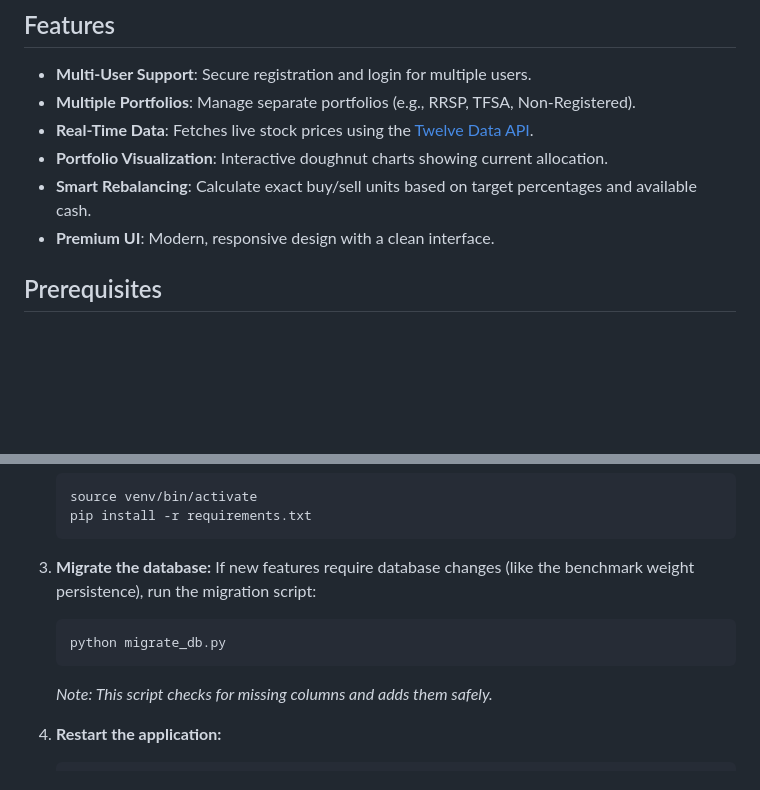
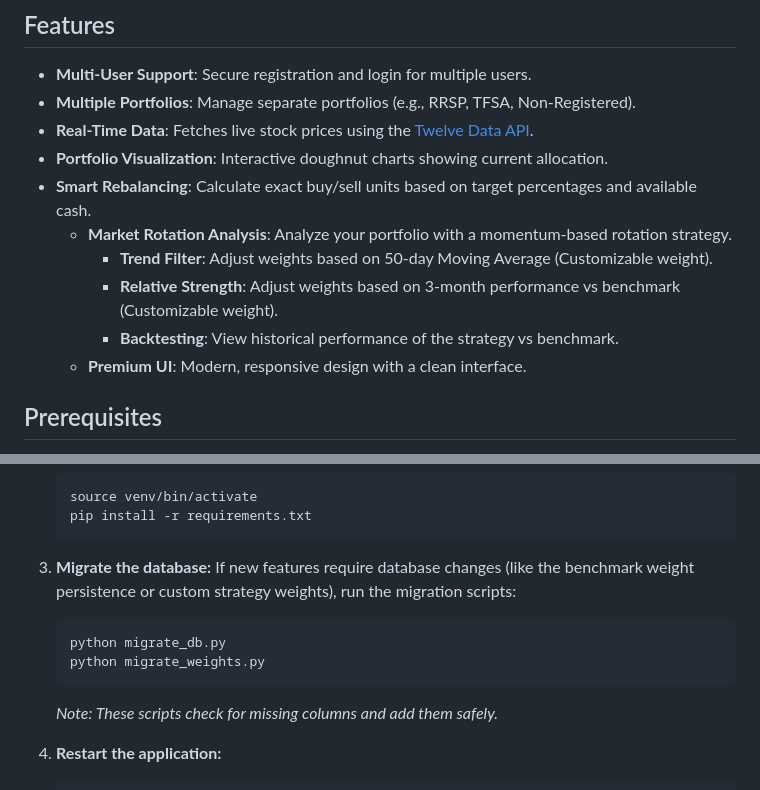
Before and after one commit to rightedges/market_rotation, a Markdown page: README.md, 2 parts joined by grey strips. Rendered like a GitHub page; blank space fills up the shorter version.

````diff
--- a/README.md
+++ b/README.md
@@ -9,7 +9,11 @@ A multi-user stock portfolio management web application built with Python and Fl
 -   **Real-Time Data**: Fetches live stock prices using the [Twelve Data API](https://twelvedata.com/).
 -   **Portfolio Visualization**: Interactive doughnut charts showing current allocation.
 -   **Smart Rebalancing**: Calculate exact buy/sell units based on target percentages and available cash.
--   **Premium UI**: Modern, responsive design with a clean interface.
+    -   **Market Rotation Analysis**: Analyze your portfolio with a momentum-based rotation strategy.
+        -   **Trend Filter**: Adjust weights based on 50-day Moving Average (Customizable weight).
+        -   **Relative Strength**: Adjust weights based on 3-month performance vs benchmark (Customizable weight).
+        -   **Backtesting**: View historical performance of the strategy vs benchmark.
+    -   **Premium UI**: Modern, responsive design with a clean interface.
 
 ## Prerequisites
 
@@ -145,11 +149,12 @@ To upgrade the application to the latest version without losing your data:
     ```
 
 3.  **Migrate the database:**
-    If new features require database changes (like the benchmark weight persistence), run the migration script:
+    If new features require database changes (like the benchmark weight persistence or custom strategy weights), run the migration scripts:
     ```bash
     python migrate_db.py
+    python migrate_weights.py
     ```
-    *Note: This script checks for missing columns and adds them safely.*
+    *Note: These scripts check for missing columns and add them safely.*
 
 4.  **Restart the application:**
     ```bash
````
